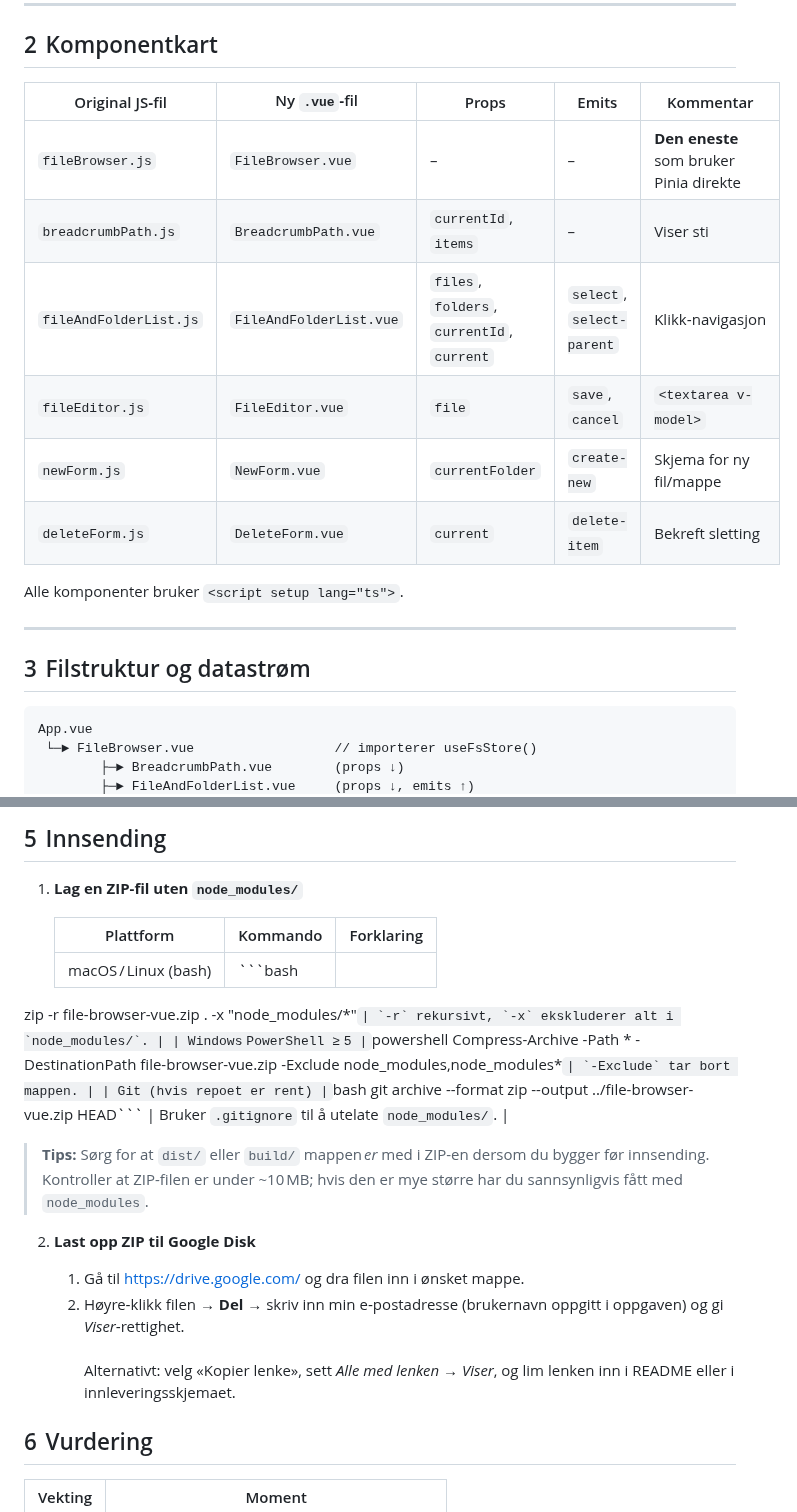
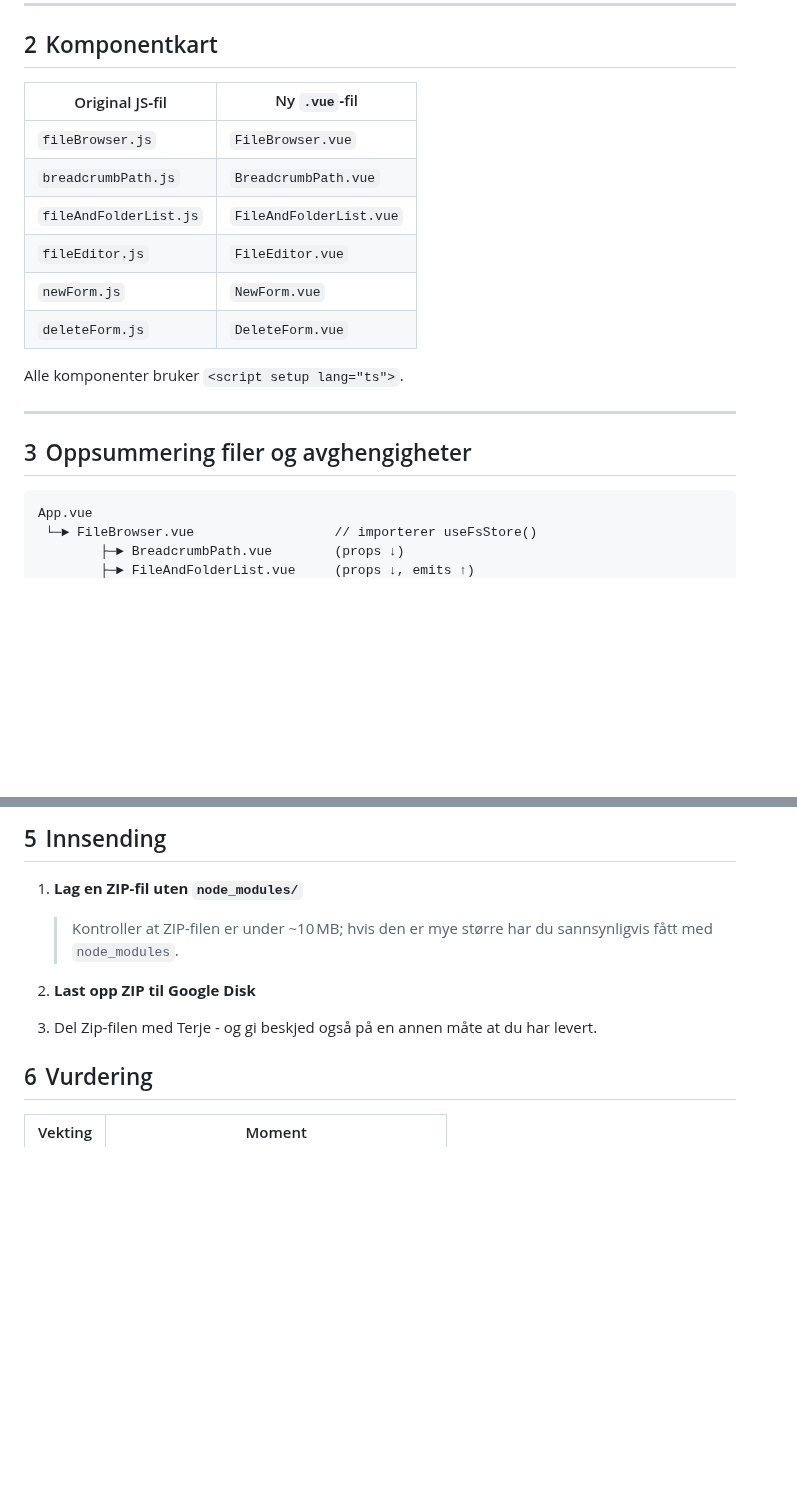
Before and after one commit to GetAcademy/FilesAndFoldersWithComponents, a Markdown page: oblig.md, 2 parts joined by grey strips. GitHub-like rendering; blank space fills up the shorter version.

````diff
--- a/oblig.md
+++ b/oblig.md
@@ -69,20 +69,20 @@ Lage eksplisitte TypeScript datatyper for alt som finnes i appState.
 
 ## 2  Komponentkart
 
-| Original JS‑fil | Ny `.vue`‑fil          | Props                                      | Emits                          | Kommentar                                          |
-| --------------- | ---------------------- | ------------------------------------------ | ------------------------------ | -------------------------------------------------- |
-| `fileBrowser.js` | `FileBrowser.vue`      | –                                          | –                              | **Den eneste** som bruker Pinia direkte            |
-| `breadcrumbPath.js` | `BreadcrumbPath.vue` | `currentId`, `items`                       | –                              | Viser sti                                          |
-| `fileAndFolderList.js` | `FileAndFolderList.vue` | `files`, `folders`, `currentId`, `current` | `select`, `select-parent`      | Klikk‑navigasjon                                   |
-| `fileEditor.js` | `FileEditor.vue`       | `file`                                     | `save`, `cancel`               | `<textarea v-model>`                               |
-| `newForm.js`    | `NewForm.vue`          | `currentFolder`                            | `create-new`                   | Skjema for ny fil/mappe                            |
-| `deleteForm.js` | `DeleteForm.vue`       | `current`                                  | `delete-item`                  | Bekreft sletting                                   |
+| Original JS‑fil | Ny `.vue`‑fil          |
+| --------------- | ---------------------- |
+| `fileBrowser.js` | `FileBrowser.vue`      |
+| `breadcrumbPath.js` | `BreadcrumbPath.vue` |
+| `fileAndFolderList.js` | `FileAndFolderList.vue` |
+| `fileEditor.js` | `FileEditor.vue`       |
+| `newForm.js`    | `NewForm.vue`          |
+| `deleteForm.js` | `DeleteForm.vue`       |
 
 Alle komponenter bruker `<script setup lang="ts">`.
 
 ---
 
-## 3  Filstruktur og datastrøm
+## 3  Oppsummering filer og avghengigheter
 
 ```
 App.vue
@@ -111,24 +111,10 @@ App.vue
 ## 5  Innsending
 
 1. **Lag en ZIP-fil uten `node_modules/`**
-
-   | Plattform | Kommando | Forklaring |
-   |-----------|----------|------------|
-   | macOS / Linux (bash) | ```bash
-zip -r file-browser-vue.zip . -x "node_modules/*"``` | `-r` rekursivt, `-x` ekskluderer alt i `node_modules/`. |
-   | Windows PowerShell ≥ 5 | ```powershell
-Compress-Archive -Path * -DestinationPath file-browser-vue.zip -Exclude node_modules,node_modules\*``` | `-Exclude` tar bort mappen. |
-   | Git (hvis repoet er rent) | ```bash
-git archive --format zip --output ../file-browser-vue.zip HEAD``` | Bruker `.gitignore` til å utelate `node_modules/`. |
-
-   > **Tips:** Sørg for at `dist/` eller `build/` mappen *er* med i ZIP-en dersom du bygger før innsending.
    > Kontroller at ZIP-filen er under ~10 MB; hvis den er mye større har du sannsynligvis fått med `node_modules`.
 
 2. **Last opp ZIP til Google Disk**
-
-   1. Gå til <https://drive.google.com/> og dra filen inn i ønsket mappe.
-   2. Høyre‑klikk filen → **Del** → skriv inn min e‑postadresse (brukernavn oppgitt i oppgaven) og gi *Viser*‑rettighet.
-      <br>Alternativt: velg «Kopier lenke», sett *Alle med lenken → Viser*, og lim lenken inn i README eller i innleveringsskjemaet.
+3. Del Zip-filen med Terje - og gi beskjed også på en annen måte at du har levert.
 
 ## 6  Vurdering
 
````
